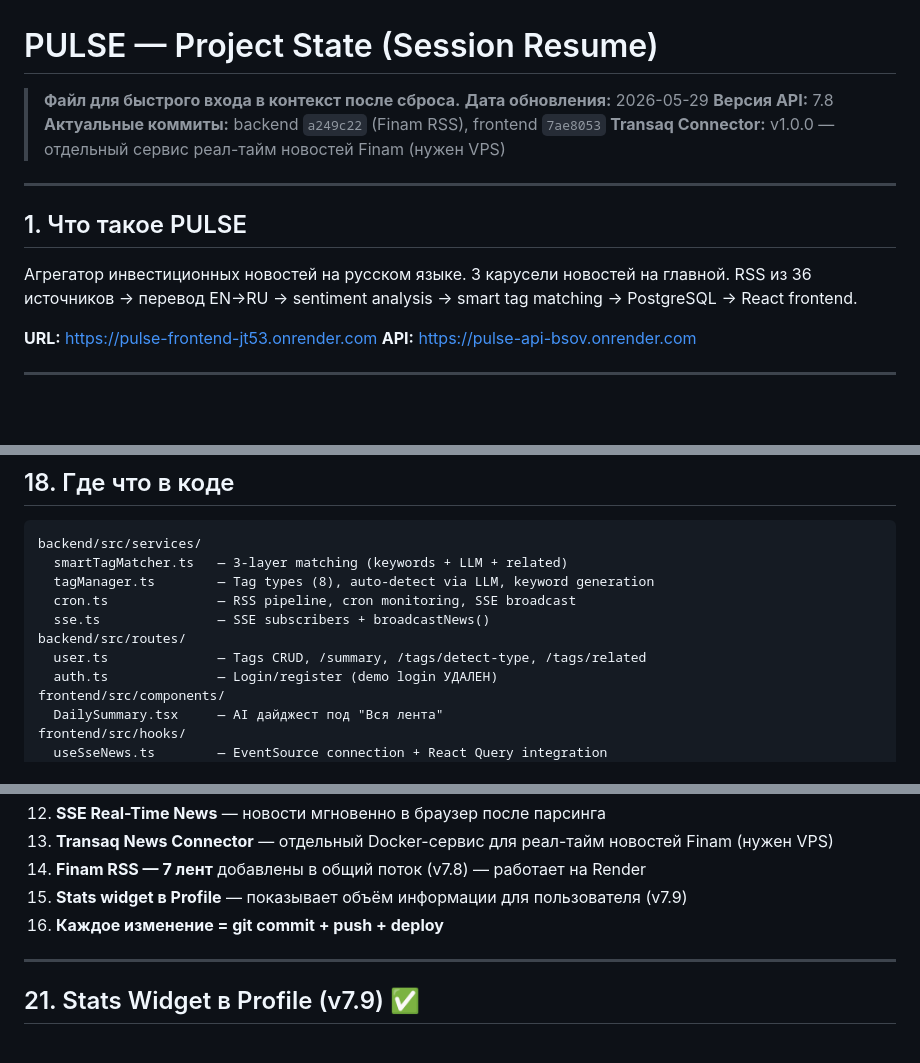
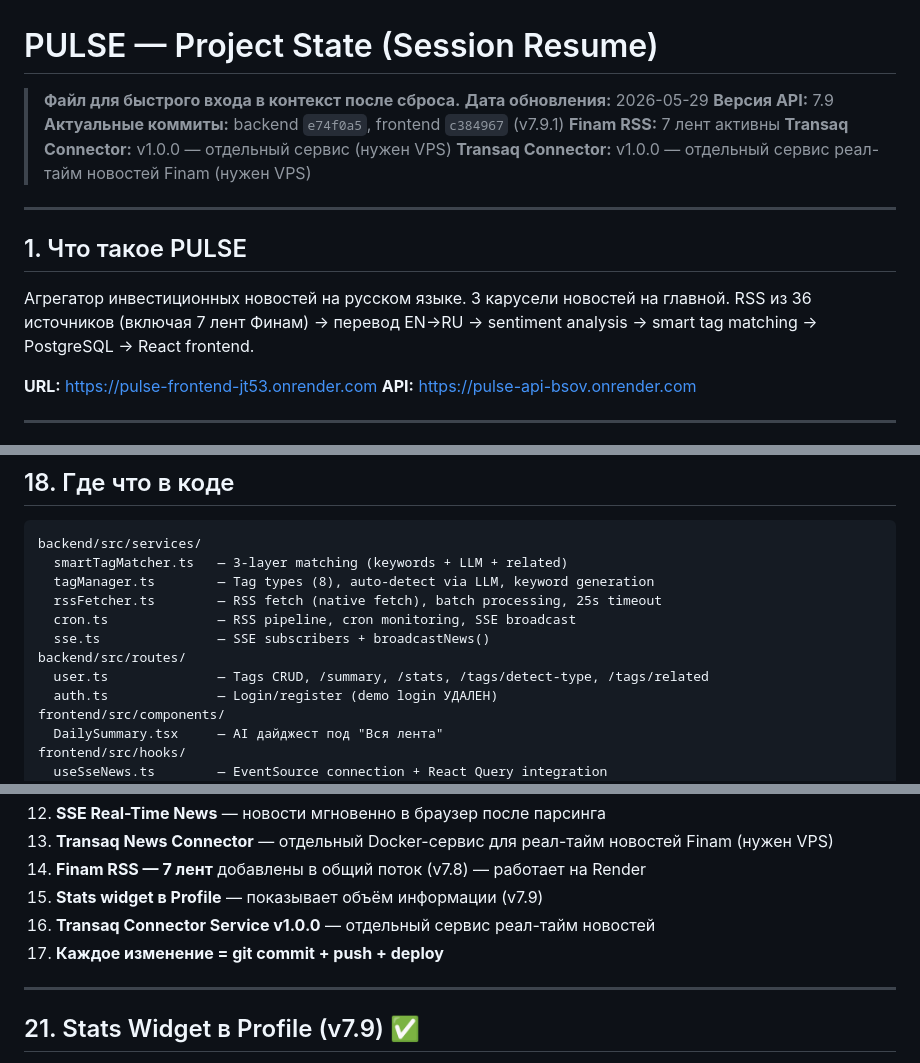
Before and after one commit to vladfa2010/pulse, a Markdown page: PROJECT_STATE.md, 3 parts joined by grey strips. Drawn GitHub-style; blank space fills up the shorter version.

Commit message:
docs: Final update for v7.9 — all sections verified

```diff
--- a/PROJECT_STATE.md
+++ b/PROJECT_STATE.md
@@ -2,15 +2,17 @@
 
 > **Файл для быстрого входа в контекст после сброса.**
 > **Дата обновления:** 2026-05-29
-> **Версия API:** 7.8
-> **Актуальные коммиты:** backend `a249c22` (Finam RSS), frontend `7ae8053`
+> **Версия API:** 7.9
+> **Актуальные коммиты:** backend `e74f0a5`, frontend `c384967` (v7.9.1)
+> **Finam RSS:** 7 лент активны
+> **Transaq Connector:** v1.0.0 — отдельный сервис (нужен VPS)
 > **Transaq Connector:** v1.0.0 — отдельный сервис реал-тайм новостей Finam (нужен VPS)
 
 ---
 
 ## 1. Что такое PULSE
 
-Агрегатор инвестиционных новостей на русском языке. 3 карусели новостей на главной. RSS из 36 источников → перевод EN→RU → sentiment analysis → smart tag matching → PostgreSQL → React frontend.
+Агрегатор инвестиционных новостей на русском языке. 3 карусели новостей на главной. RSS из 36 источников (включая 7 лент Финам) → перевод EN→RU → sentiment analysis → smart tag matching → PostgreSQL → React frontend.
 
 **URL:** https://pulse-frontend-jt53.onrender.com
 **API:** https://pulse-api-bsov.onrender.com
@@ -367,10 +369,11 @@ Cron парсит RSS → сохраняет в БД → broadcastNews() → SSE
 backend/src/services/
   smartTagMatcher.ts   — 3-layer matching (keywords + LLM + related)
   tagManager.ts        — Tag types (8), auto-detect via LLM, keyword generation
+  rssFetcher.ts        — RSS fetch (native fetch), batch processing, 25s timeout
   cron.ts              — RSS pipeline, cron monitoring, SSE broadcast
   sse.ts               — SSE subscribers + broadcastNews()
 backend/src/routes/
-  user.ts              — Tags CRUD, /summary, /tags/detect-type, /tags/related
+  user.ts              — Tags CRUD, /summary, /stats, /tags/detect-type, /tags/related
   auth.ts              — Login/register (demo login УДАЛЕН)
 frontend/src/components/
   DailySummary.tsx     — AI дайджест под "Вся лента"
@@ -419,8 +422,9 @@ transaq-connector/src/
 12. **SSE Real-Time News** — новости мгновенно в браузер после парсинга
 13. **Transaq News Connector** — отдельный Docker-сервис для реал-тайм новостей Finam (нужен VPS)
 14. **Finam RSS — 7 лент** добавлены в общий поток (v7.8) — работает на Render
-15. **Stats widget в Profile** — показывает объём информации для пользователя (v7.9)
-16. **Каждое изменение = git commit + push + deploy**
+15. **Stats widget в Profile** — показывает объём информации (v7.9)
+16. **Transaq Connector Service v1.0.0** — отдельный сервис реал-тайм новостей
+17. **Каждое изменение = git commit + push + deploy**
 
 ---
 
```
Also changed, not shown: other parts of PROJECT_STATE.md (+1 -1 lines).
